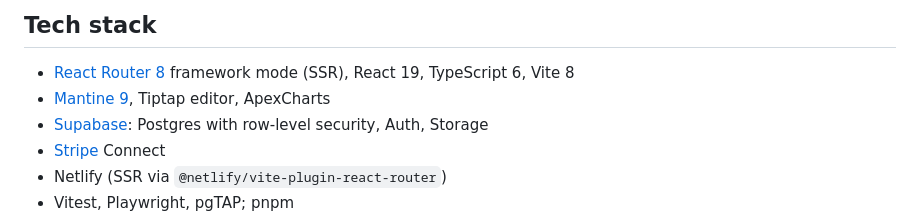
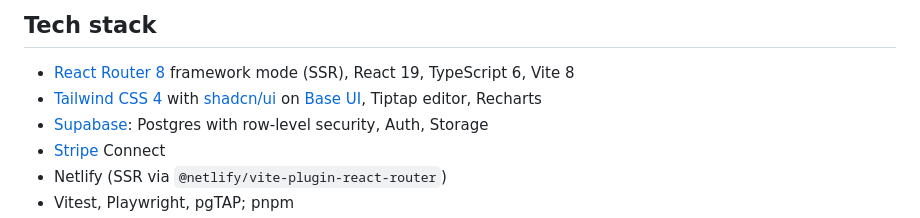
Before and after one commit to design-sparx/crowdup, a Markdown page: README.md, the part around the change. GitHub-like rendering.

```diff
--- a/README.md
+++ b/README.md
@@ -28,7 +28,7 @@ What is built today (see [Known limitations](#known-limitations) for what is not
 ## Tech stack
 
 - [React Router 8](https://reactrouter.com/) framework mode (SSR), React 19, TypeScript 6, Vite 8
-- [Mantine 9](https://mantine.dev/), Tiptap editor, ApexCharts
+- [Tailwind CSS 4](https://tailwindcss.com/) with [shadcn/ui](https://ui.shadcn.com/) on [Base UI](https://base-ui.com/), Tiptap editor, Recharts
 - [Supabase](https://supabase.com/): Postgres with row-level security, Auth, Storage
 - [Stripe](https://stripe.com/) Connect
 - Netlify (SSR via `@netlify/vite-plugin-react-router`)
```
Also changed, not shown: AGENTS.md (+8 -9 lines).
